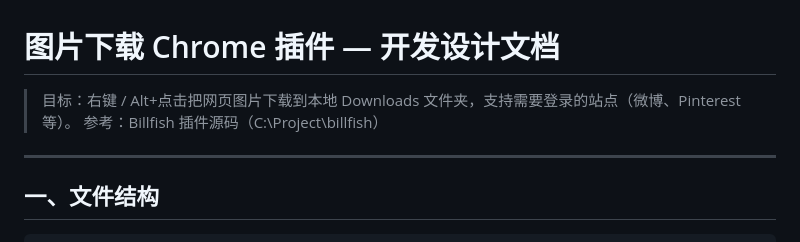
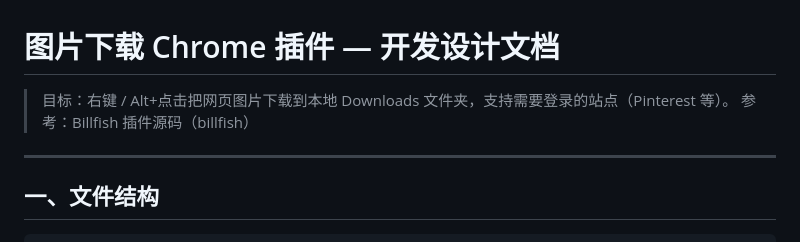
Before and after one commit to CronusJare/AChromeExtension, a Markdown page: AChromeExtension-plan.md, the part around the change. Rendered like a GitHub page.

Commit message:
更新 AChromeExtension-plan.md 文档

```diff
--- a/AChromeExtension-plan.md
+++ b/AChromeExtension-plan.md
@@ -1,7 +1,7 @@
 # 图片下载 Chrome 插件 — 开发设计文档
 
-> 目标：右键 / Alt+点击把网页图片下载到本地 Downloads 文件夹，支持需要登录的站点（微博、Pinterest 等）。
-> 参考：Billfish 插件源码（C:\Project\billfish）
+> 目标：右键 / Alt+点击把网页图片下载到本地 Downloads 文件夹，支持需要登录的站点（Pinterest 等）。
+> 参考：Billfish 插件源码（billfish）
 
 ---
 
```
